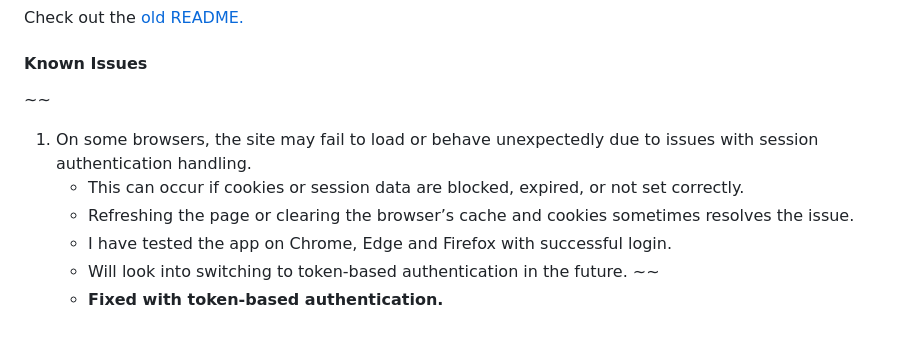
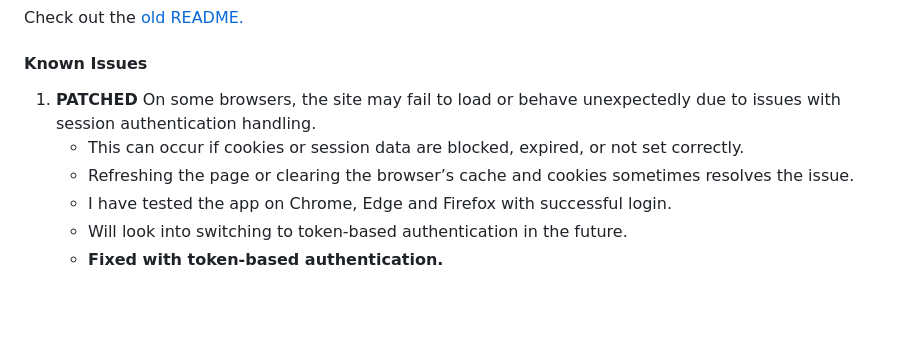
Before and after one commit to W0lffe/KitchenMate, a Markdown page: README.md, the part around the change. Drawn GitHub-style; blank space fills up the shorter version.

```diff
--- a/README.md
+++ b/README.md
@@ -74,11 +74,9 @@ Check out the [old README.](https://github.com/W0lffe/KitchenMate/blob/StageFive
 
 #### Known Issues
 
-~~
-1. On some browsers, the site may fail to load or behave unexpectedly due to issues with session authentication handling.
+1. **PATCHED** On some browsers, the site may fail to load or behave unexpectedly due to issues with session authentication handling.
    - This can occur if cookies or session data are blocked, expired, or not set correctly.
    - Refreshing the page or clearing the browser’s cache and cookies sometimes resolves the issue.
    - I have tested the app on Chrome, Edge and Firefox with successful login.
    - Will look into switching to token-based authentication in the future.
-~~
    - **Fixed with token-based authentication.**
```
